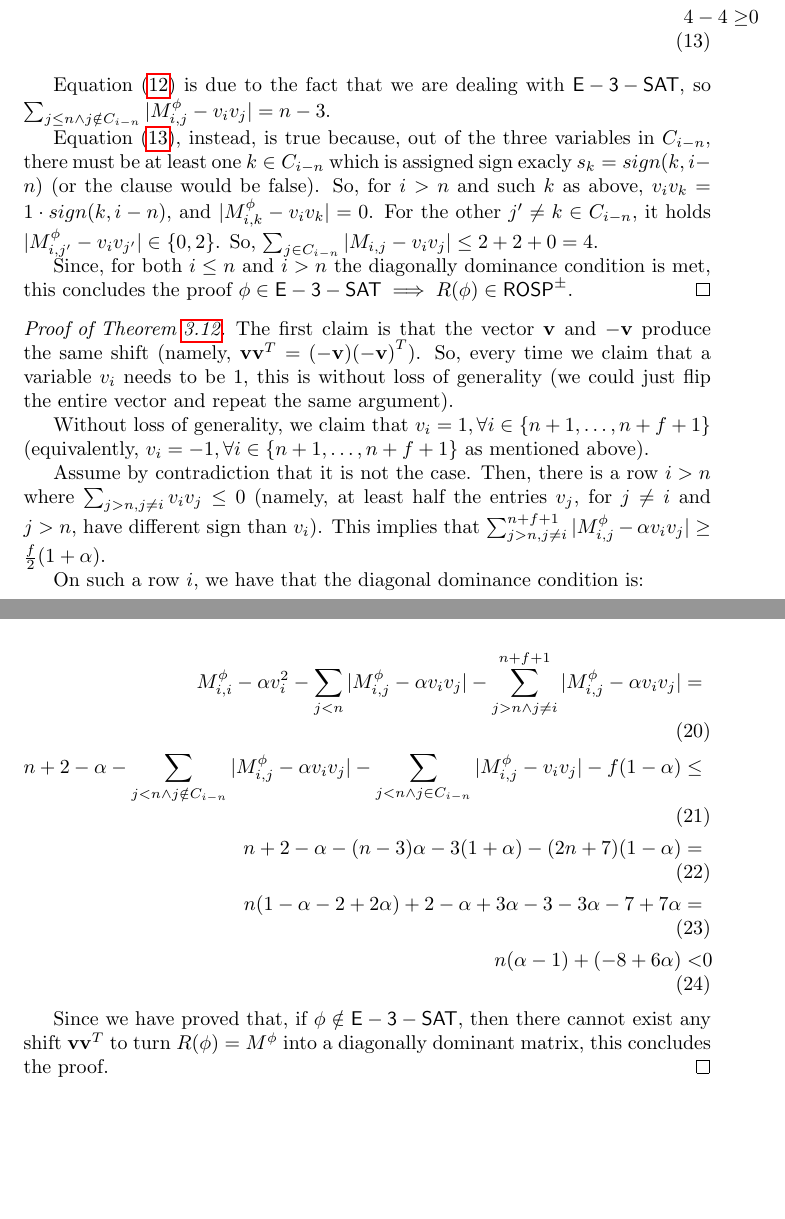
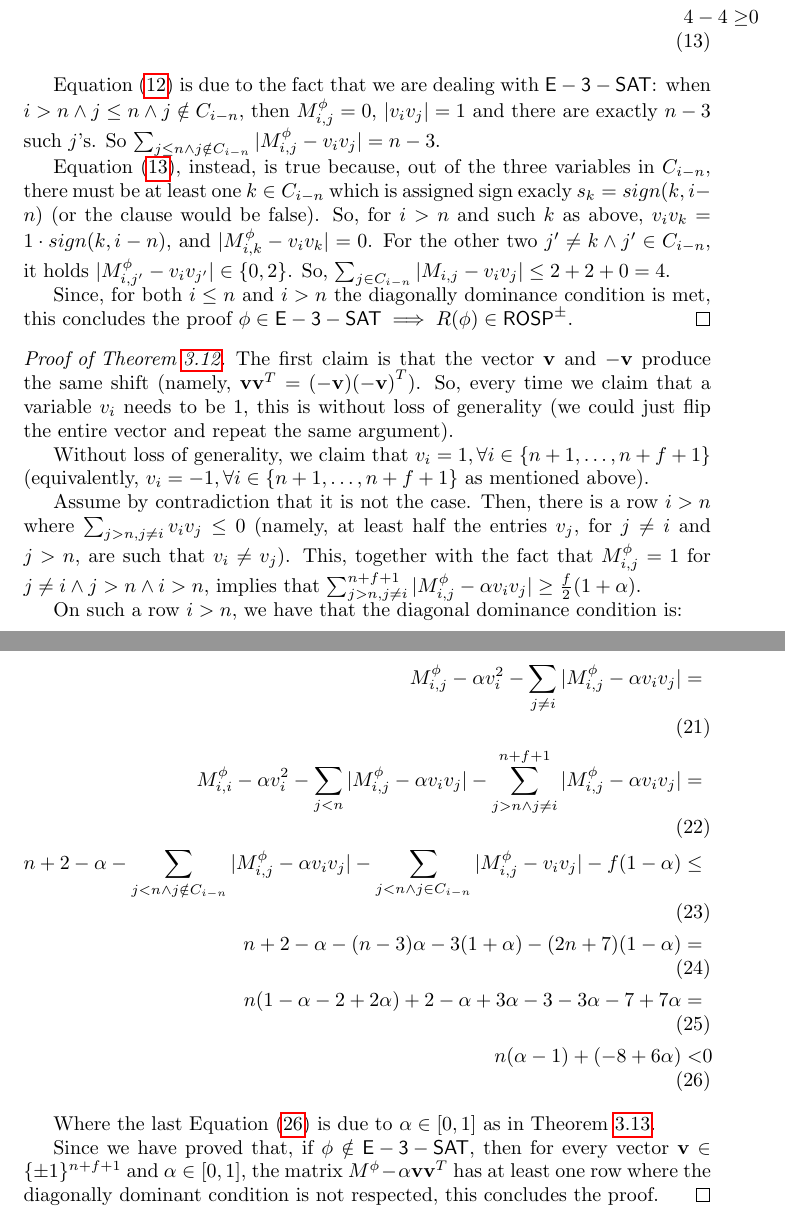
Before and after one commit to steber97/rosp, a LaTeX paper (rosp_tex/main.tex, which reads rosp_tex/thoughts_and_analysis/shift_pm_one_vector.tex): two parts of pages 7 and 8 of 9 before the commit and two parts of pages 7 and 9 of 9 after it, joined at a grey line, cut so that both start at the same text, the shorter picture padded with empty space. Compiled offline with pdfLaTeX.

Commit message:
Improve proof of Theorem ROSP^pm in NP-complete.

```diff
--- a/rosp_tex/thoughts_and_analysis/shift_pm_one_vector.tex
+++ b/rosp_tex/thoughts_and_analysis/shift_pm_one_vector.tex
@@ -131,9 +131,9 @@ We will now proceed to prove the above \Cref{claim:phi_sat_implies_M_rosp,claim:
 		4 - 4 \geq & 0 \label{eq:at_least_one_true_in_every_clause}
 	\end{align}
 
-	\Cref{eq:exactly_n_min_3_vars_notin_clause} is due to the fact that we are dealing with $\EThreeSAT$, so $\sum_{j \leq n \land j\notin  C_{i-n}} |M^\phi_{i,j} - v_i v_j| = n- 3$.
+	\Cref{eq:exactly_n_min_3_vars_notin_clause} is due to the fact that we are dealing with $\EThreeSAT$: when $i>n \land j\leq n \land j \notin C_{i-n}$, then $M^\phi_{i,j}=0$, $|v_i v_j| = 1$ and there are exactly $n-3$ such $j$'s. So $\sum_{j \leq n \land j\notin  C_{i-n}} |M^\phi_{i,j} - v_i v_j| = n- 3$.
 
-	\Cref{eq:at_least_one_true_in_every_clause}, instead, is true because, out of the three variables in $C_{i-n}$, there must be at least one $k\in C_{i-n}$ which is assigned sign exacly $s_k = sign(k,i-n)$ (or the clause would be false). So, for $i>n$ and such $k$ as above, $v_i v_k = 1 \cdot sign(k,i-n)$, and $|M^\phi_{i,k} - v_i v_k| = 0$. For the other $j'\neq k\in C_{i-n}$, it holds $|M^\phi_{i,j'} - v_i v_{j'}| \in \{0, 2\}$. So, $ \sum_{j\in C_{i-n}} |M_{i,j} - v_i v_j| \leq 2 + 2 + 0 = 4$.
+	\Cref{eq:at_least_one_true_in_every_clause}, instead, is true because, out of the three variables in $C_{i-n}$, there must be at least one $k\in C_{i-n}$ which is assigned sign exacly $s_k = sign(k,i-n)$ (or the clause would be false). So, for $i>n$ and such $k$ as above, $v_i v_k = 1 \cdot sign(k,i-n)$, and $|M^\phi_{i,k} - v_i v_k| = 0$. For the other two $j'\neq k \land j' \in C_{i-n}$, it holds $|M^\phi_{i,j'} - v_i v_{j'}| \in \{0, 2\}$. So, $ \sum_{j\in C_{i-n}} |M_{i,j} - v_i v_j| \leq 2 + 2 + 0 = 4$.
 
 	Since, for both $i\leq n$ and $i > n$ the diagonally dominance condition is met, this concludes the proof $\phi\in\EThreeSAT\implies R(\phi)\in\ROSP^\pm$.
 \end{proof}
@@ -143,8 +143,8 @@ We will now proceed to prove the above \Cref{claim:phi_sat_implies_M_rosp,claim:
 
 	Without loss of generality, we claim that $v_i=1, \forall i\in \{n+1, \dots, n+f+1\}$ (equivalently, $v_i=-1, \forall i\in \{n+1, \dots, n+f+1\}$ as mentioned above).
 
-	Assume by contradiction that it is not the case. Then, there is a row $i > n$ where $\sum_{j>n, j\neq i} v_i v_j \leq 0$ (namely, at least half the entries $v_j$, for $j\neq i$ and $j>n$, have different sign than $v_i$). This implies that $\sum_{j>n,j\neq i}^{n+f+1} |M^\phi_{i,j} - \alpha v_i v_j| \geq \frac{f}{2} (1 + \alpha)$.
+	Assume by contradiction that it is not the case. Then, there is a row $i > n$ where $\sum_{j>n, j\neq i} v_i v_j \leq 0$ (namely, at least half the entries $v_j$, for $j\neq i$ and $j>n$, are such that $v_i \neq v_j$). This, together with the fact that $M^\phi_{i,j} = 1$ for $j\neq i \land j > n \land i > n$,  implies that $\sum_{j>n,j\neq i}^{n+f+1} |M^\phi_{i,j} - \alpha v_i v_j| \geq \frac{f}{2} (1 + \alpha)$.
 
-	On such a row $i$, we have that the diagonal dominance condition is:
+	On such a row $i>n$, we have that the diagonal dominance condition is:
 
 	\begin{align}
@@ -163,12 +164,15 @@ We will now proceed to prove the above \Cref{claim:phi_sat_implies_M_rosp,claim:
 	On such a row $i = r+n \in\{n+1, \dots, n+f+1\}$, the diagonally dominance condition would be:
 
 	\begin{align}
+		M^\phi_{i,j} - \alpha v_i^2 - \sum_{j\neq i} |M^{\phi}_{i,j} - \alpha v_i v_j| = & \\
 		M^\phi_{i,i} - \alpha v_i^2 - \sum_{j<n}|M^\phi_{i,j} - \alpha v_i v_j |  - \sum_{j>n\land j\neq i}^{n+f+1} |M^\phi_{i,j} - \alpha v_i v_j| =  & \\
 		n+2 - \alpha - \sum_{j<n  \land j\notin C_{i-n}}|M^\phi_{i,j} - \alpha v_i v_j | - \sum_{j < n \land j\in C_{i-n}}|M^\phi_{i,j} - v_i v_j| - f(1-\alpha) \leq & \\
 		n+2 - \alpha - (n-3)\alpha - 3 (1+\alpha) - (2n + 7)(1-\alpha) = & \\
 		n(1 - \alpha -2 + 2 \alpha) + 2 - \alpha + 3\alpha - 3 - 3\alpha - 7 + 7 \alpha = & \\
-		n(\alpha - 1) + (-8 + 6 \alpha ) < & 0
+		n(\alpha - 1) + (-8 + 6 \alpha ) < & 0	\label{eq:dd_strict_below_zero}
 	\end{align}
 
-	Since we have proved that, if $\phi\notin\EThreeSAT$, then there cannot exist any shift $\mathbf{vv}^T$ to turn $R(\phi)=M^\phi$ into a diagonally dominant matrix, this concludes the proof.
+	Where the last \Cref{eq:dd_strict_below_zero} is due to $\alpha\in[0,1]$ as in \Cref{lemma:alpha_0_1}.
+
+	Since we have proved that, if $\phi\notin\EThreeSAT$, then for every vector $\mathbf{v}\in\{\pm 1\}^{n+f+1}$ and $\alpha \in [0,1]$, the matrix $M^\phi - \alpha \mathbf{vv}^T$ has at least one row where the diagonally dominant condition is not respected, this concludes the proof.
 \end{proof}
```
Also changed, not shown: rosp_tex/thoughts_and_analysis/shift_pm_one_vector.tex (9 more changed lines).
